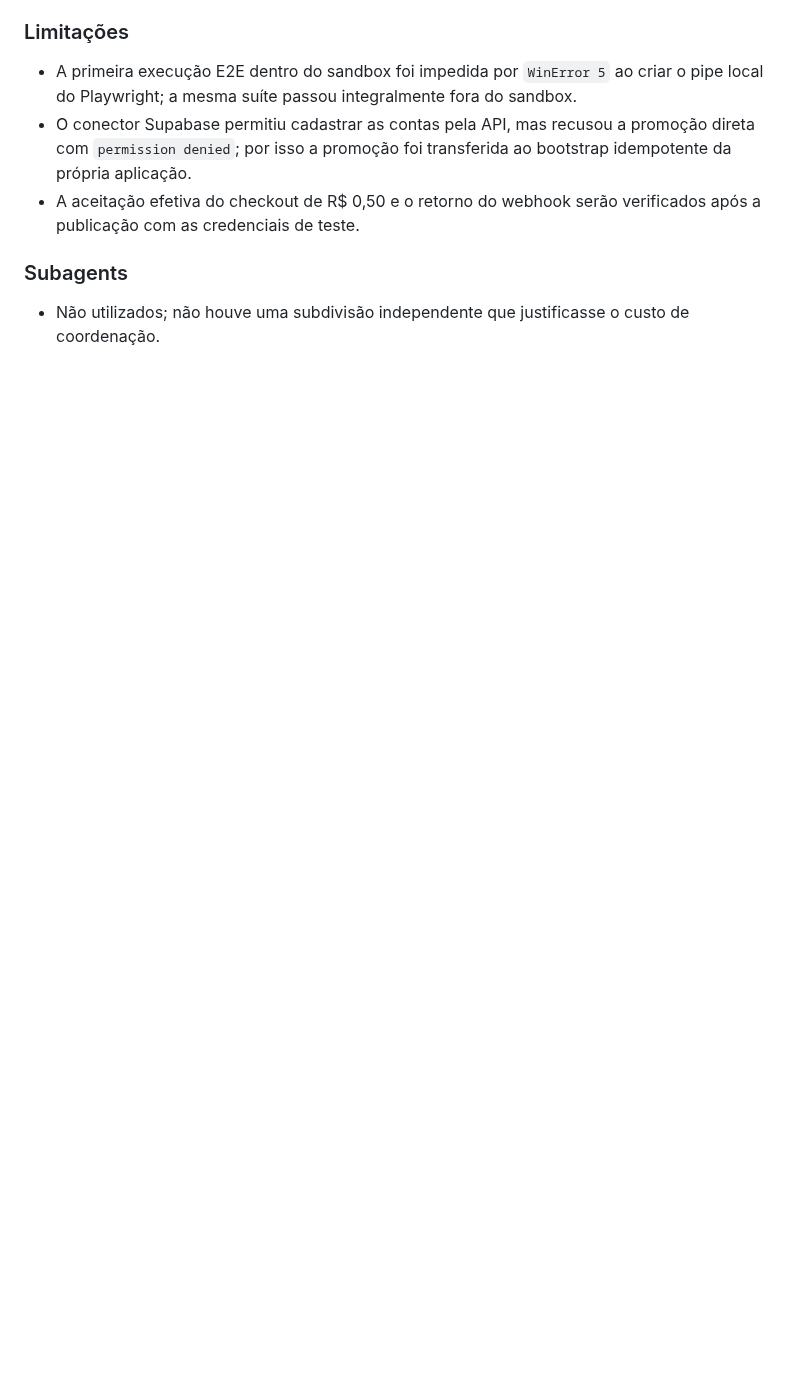
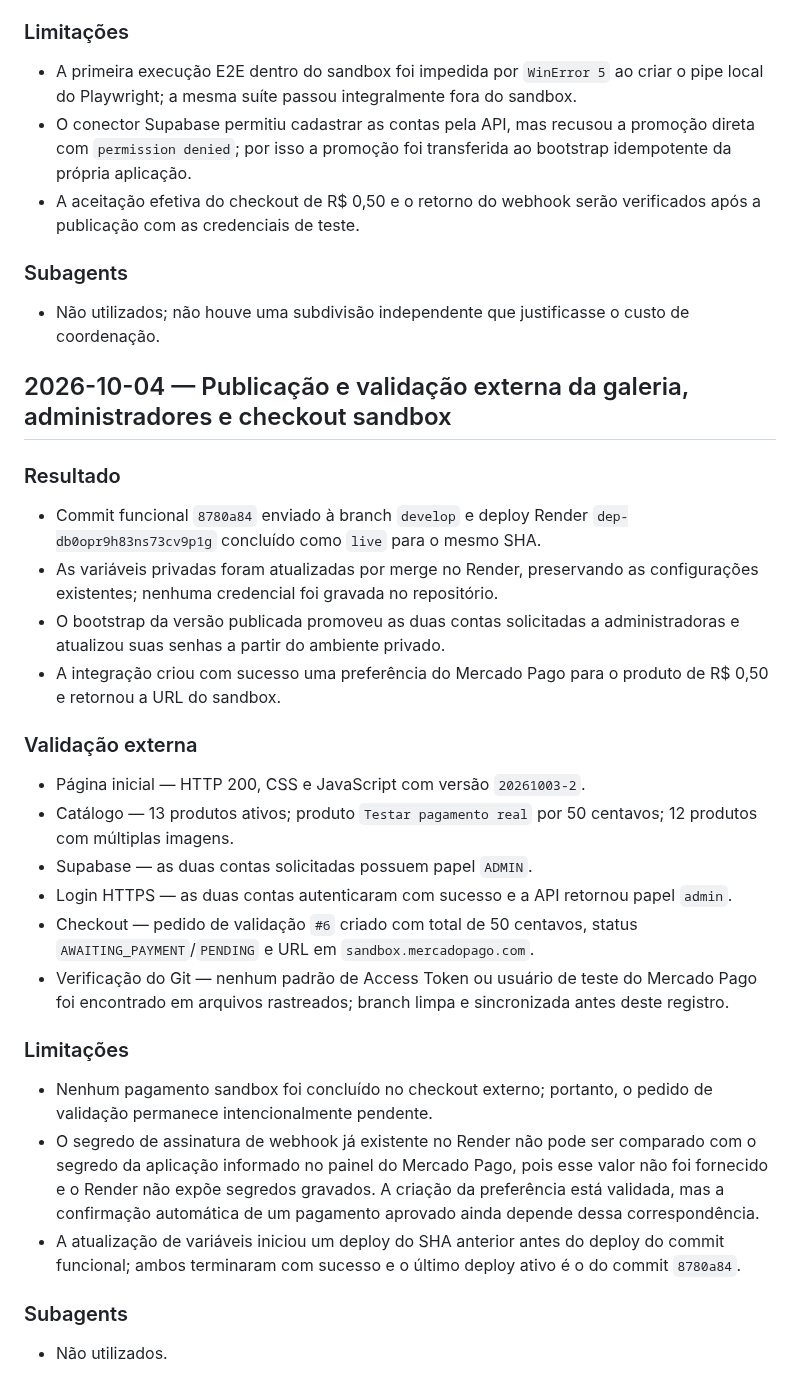
Before and after one commit to gbfernands-dev/project-SI, a Markdown page: LOGS_IA.md, the part around the change. GitHub-like rendering; blank space fills up the shorter version.

Commit message:
docs: registra checkout sandbox publicado

```diff
--- a/LOGS_IA.md
+++ b/LOGS_IA.md
@@ -636,3 +636,27 @@ Seguir TDD para tornar a galeria evidente também na listagem, fixar o fundo das
 
 ### Subagents
 - Não utilizados; não houve uma subdivisão independente que justificasse o custo de coordenação.
+
+## 2026-10-04 — Publicação e validação externa da galeria, administradores e checkout sandbox
+
+### Resultado
+- Commit funcional `8780a84` enviado à branch `develop` e deploy Render `dep-db0opr9h83ns73cv9p1g` concluído como `live` para o mesmo SHA.
+- As variáveis privadas foram atualizadas por merge no Render, preservando as configurações existentes; nenhuma credencial foi gravada no repositório.
+- O bootstrap da versão publicada promoveu as duas contas solicitadas a administradoras e atualizou suas senhas a partir do ambiente privado.
+- A integração criou com sucesso uma preferência do Mercado Pago para o produto de R$ 0,50 e retornou a URL do sandbox.
+
+### Validação externa
+- Página inicial — HTTP 200, CSS e JavaScript com versão `20261003-2`.
+- Catálogo — 13 produtos ativos; produto `Testar pagamento real` por 50 centavos; 12 produtos com múltiplas imagens.
+- Supabase — as duas contas solicitadas possuem papel `ADMIN`.
+- Login HTTPS — as duas contas autenticaram com sucesso e a API retornou papel `admin`.
+- Checkout — pedido de validação `#6` criado com total de 50 centavos, status `AWAITING_PAYMENT`/`PENDING` e URL em `sandbox.mercadopago.com`.
+- Verificação do Git — nenhum padrão de Access Token ou usuário de teste do Mercado Pago foi encontrado em arquivos rastreados; branch limpa e sincronizada antes deste registro.
+
+### Limitações
+- Nenhum pagamento sandbox foi concluído no checkout externo; portanto, o pedido de validação permanece intencionalmente pendente.
+- O segredo de assinatura de webhook já existente no Render não pode ser comparado com o segredo da aplicação informado no painel do Mercado Pago, pois esse valor não foi fornecido e o Render não expõe segredos gravados. A criação da preferência está validada, mas a confirmação automática de um pagamento aprovado ainda depende dessa correspondência.
+- A atualização de variáveis iniciou um deploy do SHA anterior antes do deploy do commit funcional; ambos terminaram com sucesso e o último deploy ativo é o do commit `8780a84`.
+
+### Subagents
+- Não utilizados.
```
